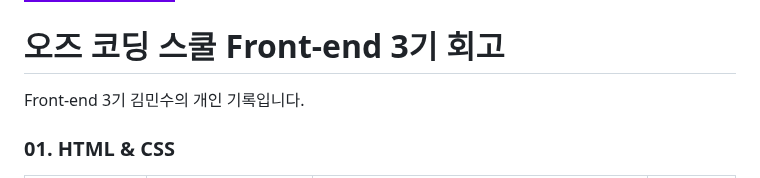
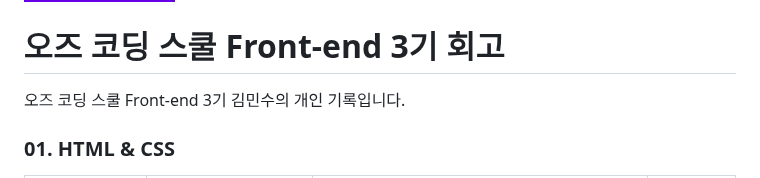
Before and after one commit to yoyobar/OZ_CodingSchool, a Markdown page: README.md, the part around the change. GitHub-like rendering; badges without logos.

```diff
--- a/README.md
+++ b/README.md
@@ -4,7 +4,7 @@
 
 # 오즈 코딩 스쿨 Front-end 3기 회고
 
-Front-end 3기 김민수의 개인 기록입니다.
+오즈 코딩 스쿨 Front-end 3기 김민수의 개인 기록입니다.
 
 ### 01. HTML & CSS
 
```
